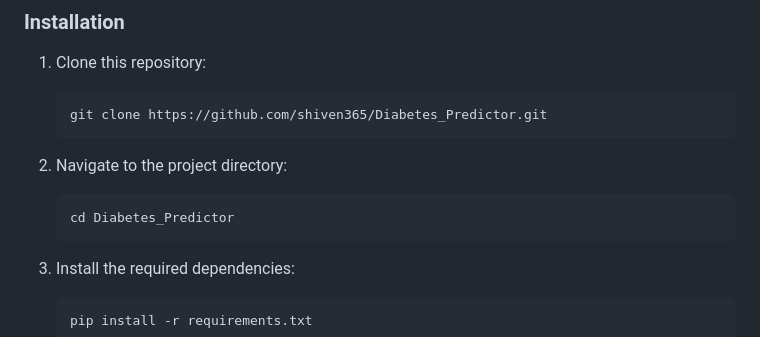
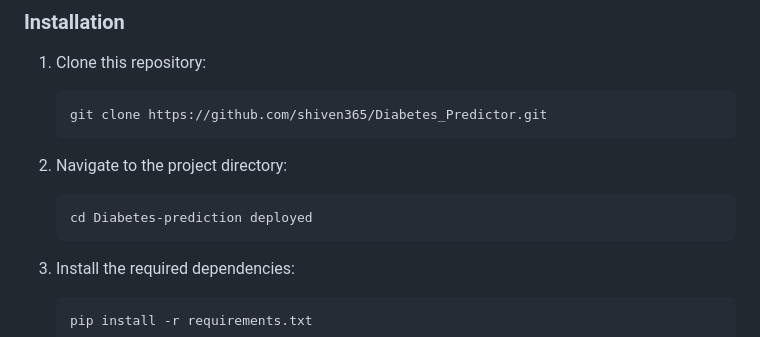
Before and after one commit to shiven365/Diabetes_Predictor, a Markdown page: README.md, the part around the change. Drawn GitHub-style.

Commit message:
Update project directory name in README

````diff
--- a/README.md
+++ b/README.md
@@ -57,7 +57,7 @@ The project follows these key steps:
 
 2.  Navigate to the project directory:
     ```bash
-    cd Diabetes_Predictor
+    cd Diabetes-prediction deployed
     ```
 
 3.  Install the required dependencies:
````
